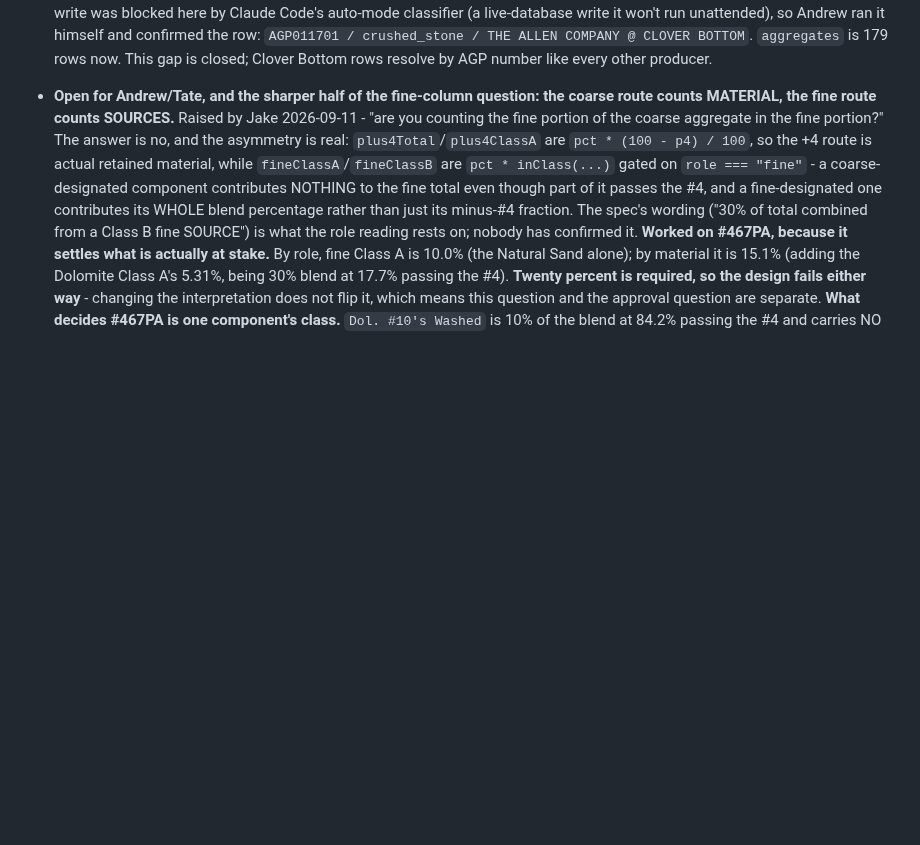
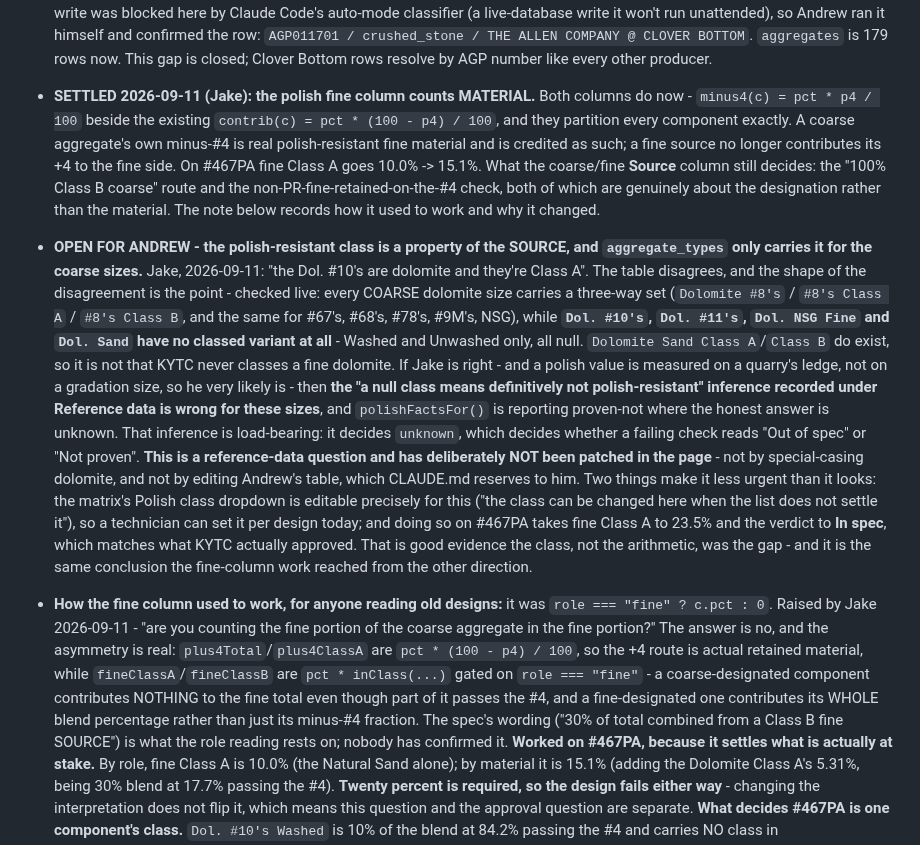
Before and after one commit to JacobCampebll/Mix, a Markdown page: CLAUDE.md, the part around the change. GitHub-like rendering; blank space fills up the shorter version.

Commit message:
CLAUDE.md: fine column settled; the dolomite class is Andrew's to settle
Two entries. The fine-aggregate column now counts material in both
directions - settled by Jake, implemented, with the before/after on #467PA.

And the one that is still open, with the evidence laid out: Jake says the
Dol. #10's are Class A, and the table has no classed variant for ANY of the
fine dolomite sizes (#10's, #11's, NSG Fine, Sand) while every coarse size
has a full three-way set. If he is right - a polish value is measured on a
quarry's ledge, not a gradation size - then the "a null class means
definitively not polish-resistant" inference is wrong for those sizes, and
that inference decides whether a failing check reads "Out of spec" or "Not
proven".

Not patched in the page: not by special-casing dolomite, and not by editing
Andrew's table. Recorded that the matrix's class dropdown already lets a
technician set it per design, and that doing so on #467PA reaches In spec -
which matches the real approval and is good evidence the class was the gap.

Co-Authored-By: Claude Opus 5 <noreply@anthropic.com>
Claude-Session: https://claude.ai/code/session_01UVxZMq42ViuL7rceaDZbiM

```diff
--- a/CLAUDE.md
+++ b/CLAUDE.md
@@ -1311,9 +1311,47 @@ read-only, so a write test goes through `apply_migration` and ends in
   `aggregates` is 179 rows now. This gap is closed; Clover Bottom rows
   resolve by AGP number like every other producer.
 
-- **Open for Andrew/Tate, and the sharper half of the fine-column question:
-  the coarse route counts MATERIAL, the fine route counts SOURCES.** Raised
-  by Jake 2026-09-11 - "are you counting the fine portion of the coarse
+- **SETTLED 2026-09-11 (Jake): the polish fine column counts MATERIAL.** Both
+  columns do now - `minus4(c) = pct * p4 / 100` beside the existing
+  `contrib(c) = pct * (100 - p4) / 100`, and they partition every component
+  exactly. A coarse aggregate's own minus-#4 is real polish-resistant fine
+  material and is credited as such; a fine source no longer contributes its
+  +4 to the fine side. On #467PA fine Class A goes 10.0% -> 15.1%. What the
+  coarse/fine **Source** column still decides: the "100% Class B coarse"
+  route and the non-PR-fine-retained-on-the-#4 check, both of which are
+  genuinely about the designation rather than the material. The note below
+  records how it used to work and why it changed.
+
+- **OPEN FOR ANDREW - the polish-resistant class is a property of the SOURCE,
+  and `aggregate_types` only carries it for the coarse sizes.** Jake,
+  2026-09-11: "the Dol. #10's are dolomite and they're Class A". The table
+  disagrees, and the shape of the disagreement is the point - checked live:
+  every COARSE dolomite size carries a three-way set (`Dolomite #8's` /
+  `#8's Class A` / `#8's Class B`, and the same for #67's, #68's, #78's,
+  #9M's, NSG), while **`Dol. #10's`, `Dol. #11's`, `Dol. NSG Fine` and
+  `Dol. Sand` have no classed variant at all** - Washed and Unwashed only,
+  all null. `Dolomite Sand Class A`/`Class B` do exist, so it is not that
+  KYTC never classes a fine dolomite.
+  If Jake is right - and a polish value is measured on a quarry's ledge, not
+  on a gradation size, so he very likely is - then **the "a null class means
+  definitively not polish-resistant" inference recorded under Reference data
+  is wrong for these sizes**, and `polishFactsFor()` is reporting proven-not
+  where the honest answer is unknown. That inference is load-bearing: it
+  decides `unknown`, which decides whether a failing check reads "Out of
+  spec" or "Not proven".
+  **This is a reference-data question and has deliberately NOT been patched
+  in the page** - not by special-casing dolomite, and not by editing Andrew's
+  table, which CLAUDE.md reserves to him. Two things make it less urgent than
+  it looks: the matrix's Polish class dropdown is editable precisely for this
+  ("the class can be changed here when the list does not settle it"), so a
+  technician can set it per design today; and doing so on #467PA takes fine
+  Class A to 23.5% and the verdict to **In spec**, which matches what KYTC
+  actually approved. That is good evidence the class, not the arithmetic, was
+  the gap - and it is the same conclusion the fine-column work reached from
+  the other direction.
+
+- **How the fine column used to work, for anyone reading old designs:** it
+  was `role === "fine" ? c.pct : 0`. Raised by Jake 2026-09-11 - "are you counting the fine portion of the coarse
   aggregate in the fine portion?" The answer is no, and the asymmetry is
   real: `plus4Total`/`plus4ClassA` are `pct * (100 - p4) / 100`, so the +4
   route is actual retained material, while `fineClassA`/`fineClassB` are
```
